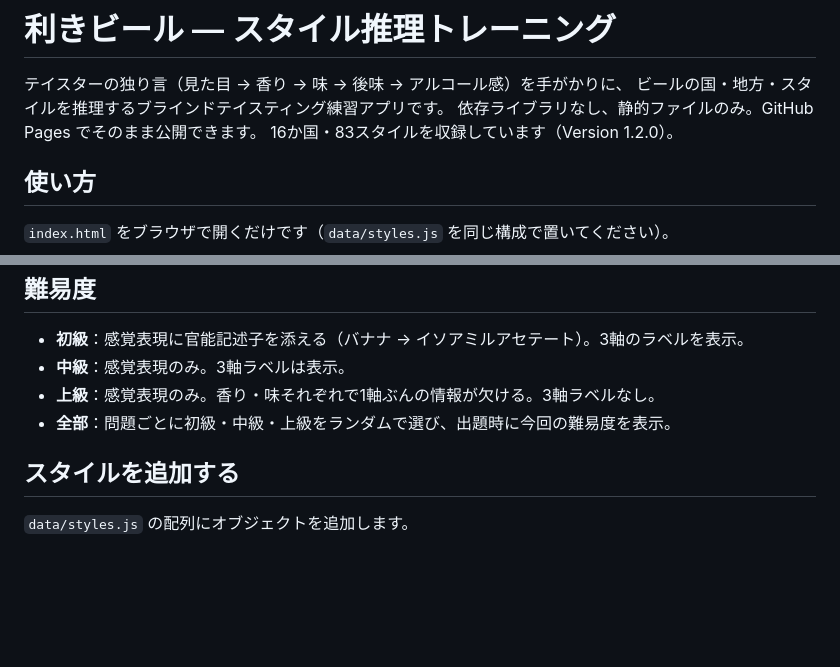
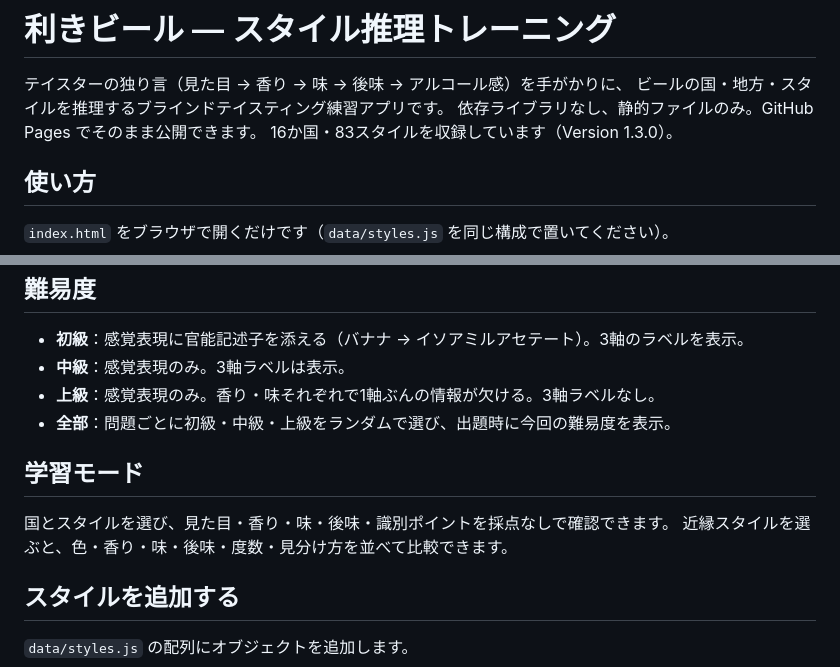
Before and after one commit to wanganbrewing/blind-taste, a Markdown page: README.md, 2 parts joined by grey strips. GitHub-like rendering; blank space fills up the shorter version.

Commit message:
Document comparison study mode

```diff
--- a/README.md
+++ b/README.md
@@ -3,7 +3,7 @@
 テイスターの独り言（見た目 → 香り → 味 → 後味 → アルコール感）を手がかりに、
 ビールの国・地方・スタイルを推理するブラインドテイスティング練習アプリです。
 依存ライブラリなし、静的ファイルのみ。GitHub Pages でそのまま公開できます。
-16か国・83スタイルを収録しています（Version 1.2.0）。
+16か国・83スタイルを収録しています（Version 1.3.0）。
 
 ## 使い方
 
@@ -37,6 +37,11 @@
 - **上級**：感覚表現のみ。香り・味それぞれで1軸ぶんの情報が欠ける。3軸ラベルなし。
 - **全部**：問題ごとに初級・中級・上級をランダムで選び、出題時に今回の難易度を表示。
 
+## 学習モード
+
+国とスタイルを選び、見た目・香り・味・後味・識別ポイントを採点なしで確認できます。
+近縁スタイルを選ぶと、色・香り・味・後味・度数・見分け方を並べて比較できます。
+
 ## スタイルを追加する
 
 `data/styles.js` の配列にオブジェクトを追加します。
```
